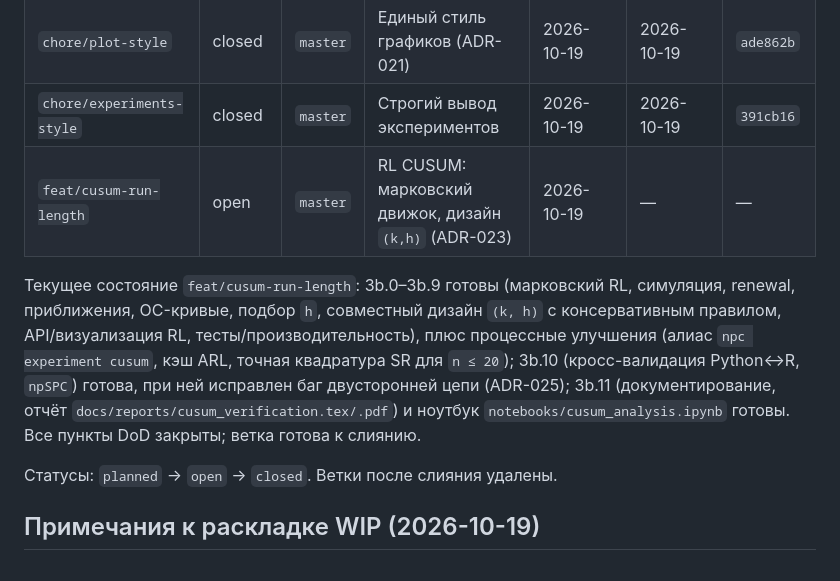
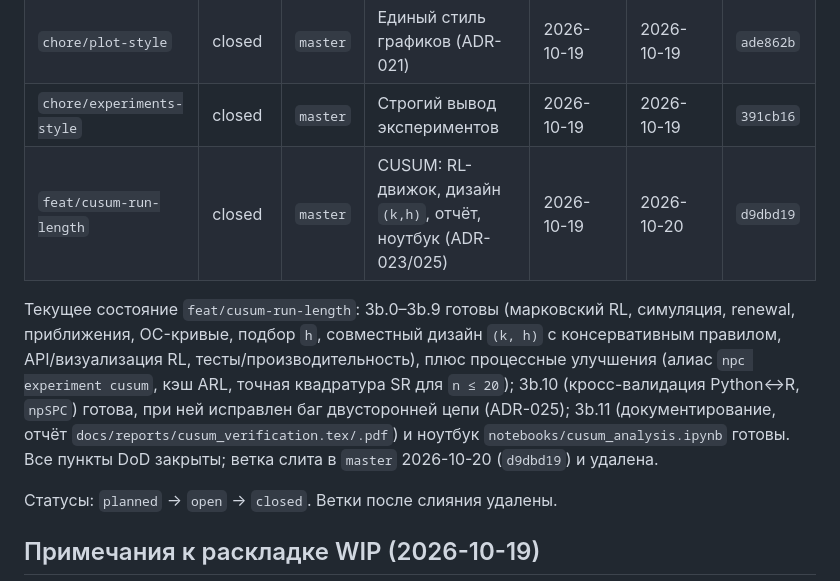
Before and after one commit to nebolsinvasili/nonparametric-charts, a Markdown page: .opencode/memory/branches.md, the part around the change. Rendered like a GitHub page.

Commit message:
docs(memory): close cusum-run-length branch

```diff
--- a/.opencode/memory/branches.md
+++ b/.opencode/memory/branches.md
@@ -11,7 +11,7 @@
 | `feat/cusum-charts` | closed | `master` | CUSUM-SN/SR, утилита статистик (ADR-020/022) | 2026-10-19 | 2026-10-19 | `1c192d5` |
 | `chore/plot-style` | closed | `master` | Единый стиль графиков (ADR-021) | 2026-10-19 | 2026-10-19 | `ade862b` |
 | `chore/experiments-style` | closed | `master` | Строгий вывод экспериментов | 2026-10-19 | 2026-10-19 | `391cb16` |
-| `feat/cusum-run-length` | open | `master` | RL CUSUM: марковский движок, дизайн `(k,h)` (ADR-023) | 2026-10-19 | — | — |
+| `feat/cusum-run-length` | closed | `master` | CUSUM: RL-движок, дизайн `(k,h)`, отчёт, ноутбук (ADR-023/025) | 2026-10-19 | 2026-10-20 | `d9dbd19` |
 
 Текущее состояние `feat/cusum-run-length`: 3b.0–3b.9 готовы (марковский RL,
 симуляция, renewal, приближения, OC-кривые, подбор `h`, совместный дизайн
@@ -21,7 +21,7 @@
 при ней исправлен баг двусторонней цепи (ADR-025); 3b.11 (документирование,
 отчёт `docs/reports/cusum_verification.tex/.pdf`) и ноутбук
 `notebooks/cusum_analysis.ipynb` готовы. Все пункты DoD закрыты; ветка
-готова к слиянию.
+слита в `master` 2026-10-20 (`d9dbd19`) и удалена.
 
 Статусы: `planned` → `open` → `closed`. Ветки после слияния удалены.
 
```
